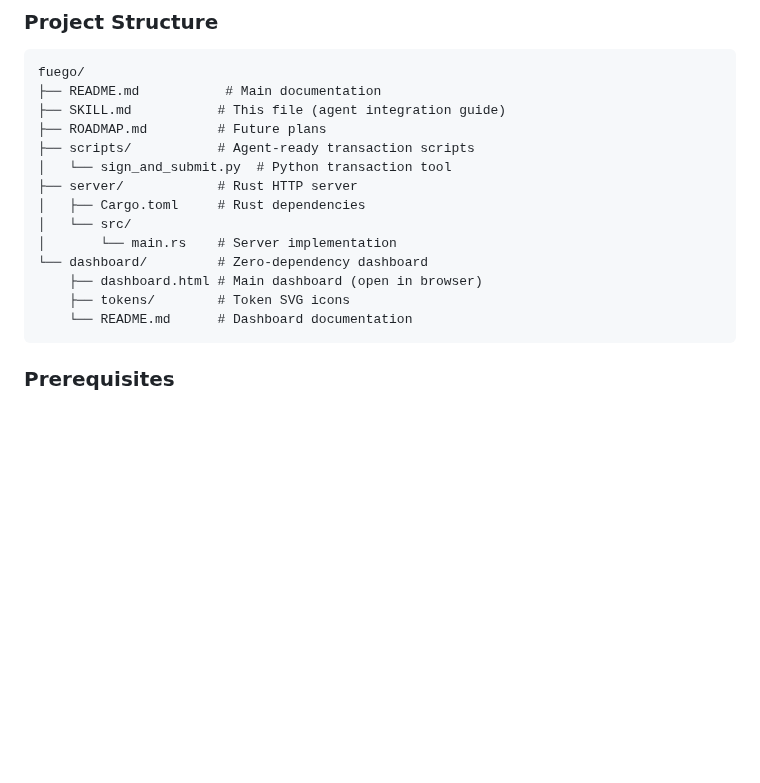
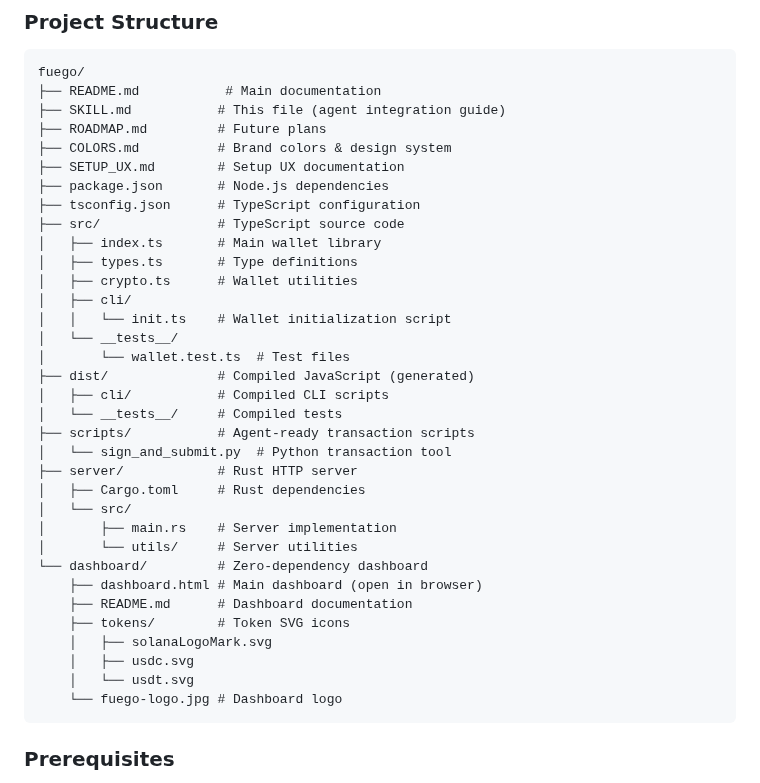
Before and after one commit to willmcdeezy/fuego, a Markdown page: SKILL.md, the part around the change. GitHub-like rendering; blank space fills up the shorter version.

Commit message:
📁 Fix SKILL.md project structure - include src/ directory
- Added missing src/ directory with TypeScript wallet generation scripts
- Included src/cli/ (init.ts) and src/__tests__/ subdirectories
- Added dist/ directory (compiled JavaScript)
- Listed package.json, tsconfig.json for Node.js/TypeScript setup
- Added COLORS.md and SETUP_UX.md documentation files
- Detailed dashboard structure with tokens/ SVG icons
- Now accurately reflects the complete repo structure

````diff
--- a/SKILL.md
+++ b/SKILL.md
@@ -509,16 +509,36 @@ fuego/
 ├── README.md           # Main documentation
 ├── SKILL.md           # This file (agent integration guide)
 ├── ROADMAP.md         # Future plans
+├── COLORS.md          # Brand colors & design system
+├── SETUP_UX.md        # Setup UX documentation
+├── package.json       # Node.js dependencies
+├── tsconfig.json      # TypeScript configuration
+├── src/               # TypeScript source code
+│   ├── index.ts       # Main wallet library
+│   ├── types.ts       # Type definitions
+│   ├── crypto.ts      # Wallet utilities
+│   ├── cli/
+│   │   └── init.ts    # Wallet initialization script
+│   └── __tests__/
+│       └── wallet.test.ts  # Test files
+├── dist/              # Compiled JavaScript (generated)
+│   ├── cli/           # Compiled CLI scripts
+│   └── __tests__/     # Compiled tests
 ├── scripts/           # Agent-ready transaction scripts
 │   └── sign_and_submit.py  # Python transaction tool
 ├── server/            # Rust HTTP server
 │   ├── Cargo.toml     # Rust dependencies
 │   └── src/
-│       └── main.rs    # Server implementation
+│       ├── main.rs    # Server implementation
+│       └── utils/     # Server utilities
 └── dashboard/         # Zero-dependency dashboard
     ├── dashboard.html # Main dashboard (open in browser)
+    ├── README.md      # Dashboard documentation
     ├── tokens/        # Token SVG icons
-    └── README.md      # Dashboard documentation
+    │   ├── solanaLogoMark.svg
+    │   ├── usdc.svg
+    │   └── usdt.svg
+    └── fuego-logo.jpg # Dashboard logo
 ```
 
 ### Prerequisites
````
